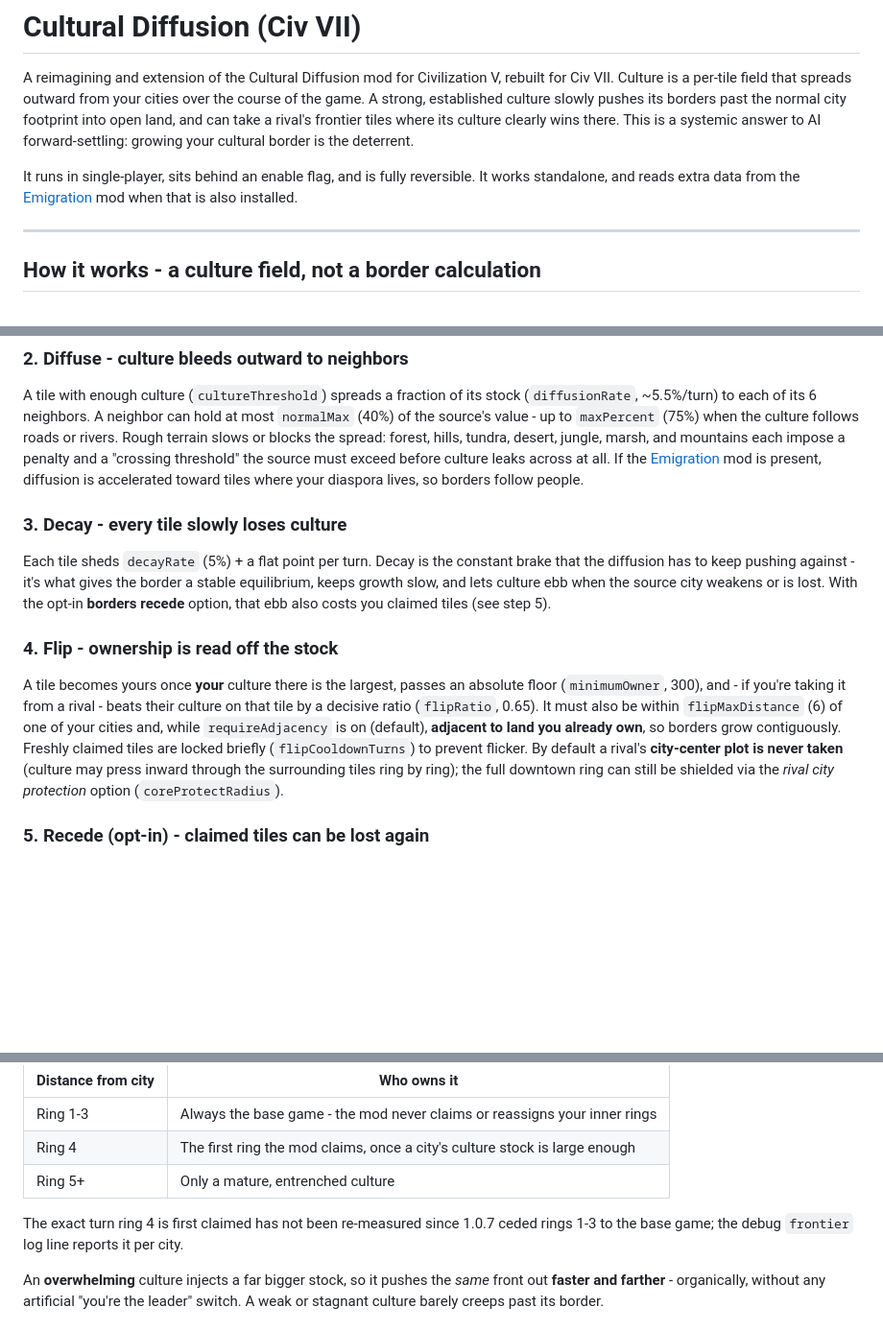
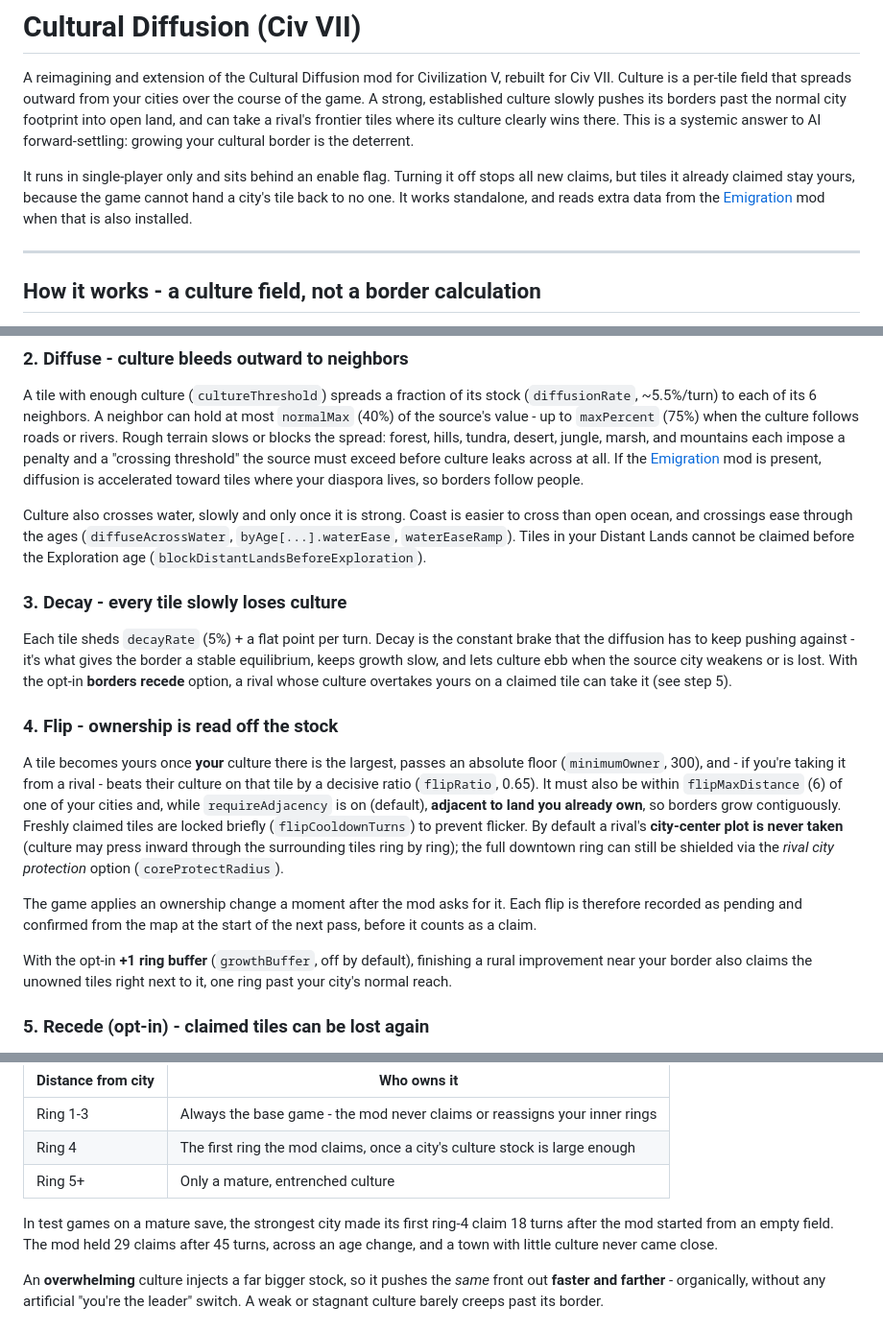
Before and after one commit to tmtmiller1/civilizationvii-cultural-diffusion, a Markdown page: README.md, 3 parts joined by grey strips. Shown at 96% size. Rendered like a GitHub page; blank space fills up the shorter version.

```diff
--- a/README.md
+++ b/README.md
@@ -7,8 +7,10 @@ normal city footprint into open land, and can take a rival's frontier tiles wher
 culture clearly wins there. This is a systemic answer to AI forward-settling: growing
 your cultural border is the deterrent.
 
-It runs in single-player, sits behind an enable flag, and is fully reversible. It works standalone, and reads extra data from
-the [Emigration](../emigration/) mod when that is also installed.
+It runs in single-player only and sits behind an enable flag. Turning it off stops all new
+claims, but tiles it already claimed stay yours, because the game cannot hand a city's tile
+back to no one. It works standalone, and reads extra data from the
+[Emigration](../emigration/) mod when that is also installed.
 
 ---
 
@@ -37,12 +39,17 @@ threshold" the source must exceed before culture leaks across at all. If the
 [Emigration](../emigration/) mod is present, diffusion is accelerated toward tiles
 where your diaspora lives, so borders follow people.
 
+Culture also crosses water, slowly and only once it is strong. Coast is easier to cross than
+open ocean, and crossings ease through the ages (`diffuseAcrossWater`, `byAge[...].waterEase`,
+`waterEaseRamp`). Tiles in your Distant Lands cannot be claimed before the Exploration age
+(`blockDistantLandsBeforeExploration`).
+
 ### 3. Decay - every tile slowly loses culture
 Each tile sheds `decayRate` (5%) + a flat point per turn. Decay is the constant brake
 that the diffusion has to keep pushing against - it's what gives the border a stable
 equilibrium, keeps growth slow, and lets culture ebb when the source city weakens or is
-lost. With the opt-in **borders recede** option, that ebb also costs you claimed tiles
-(see step 5).
+lost. With the opt-in **borders recede** option, a rival whose culture overtakes yours on a
+claimed tile can take it (see step 5).
 
 ### 4. Flip - ownership is read off the stock
 A tile becomes yours once **your** culture there is the largest, passes an absolute
@@ -54,6 +61,14 @@ are locked briefly (`flipCooldownTurns`) to prevent flicker. By default a rival'
 **city-center plot is never taken** (culture may press inward through the surrounding tiles
 ring by ring); the full downtown ring can still be shielded via the *rival city protection*
 option (`coreProtectRadius`).
+
+The game applies an ownership change a moment after the mod asks for it. Each flip is therefore
+recorded as pending and confirmed from the map at the start of the next pass, before it counts
+as a claim.
+
+With the opt-in **+1 ring buffer** (`growthBuffer`, off by default), finishing a rural
+improvement near your border also claims the unowned tiles right next to it, one ring past
+your city's normal reach.
 
 ### 5. Recede (opt-in) - claimed tiles can be lost again
 Off by default (`recedeBorders`). When on, each pass re-checks only the tiles this mod
@@ -73,8 +88,9 @@ Because culture must physically build up **ring by ring against decay**, reach i
 | Ring 4 | The first ring the mod claims, once a city's culture stock is large enough |
 | Ring 5+ | Only a mature, entrenched culture |
 
-The exact turn ring 4 is first claimed has not been re-measured since 1.0.7 ceded rings 1-3
-to the base game; the debug `frontier` log line reports it per city.
+In test games on a mature save, the strongest city made its first ring-4 claim 18 turns after
+the mod started from an empty field. The mod held 29 claims after 45 turns, across an age
+change, and a town with little culture never came close.
 
 An **overwhelming** culture injects a far bigger stock, so it pushes the *same* front
 out **faster and farther** - organically, without any artificial "you're the leader"
```
Also changed, not shown: other parts of README.md (+27 -17 lines), devtools/harness/README.md (+4 -0 lines).
